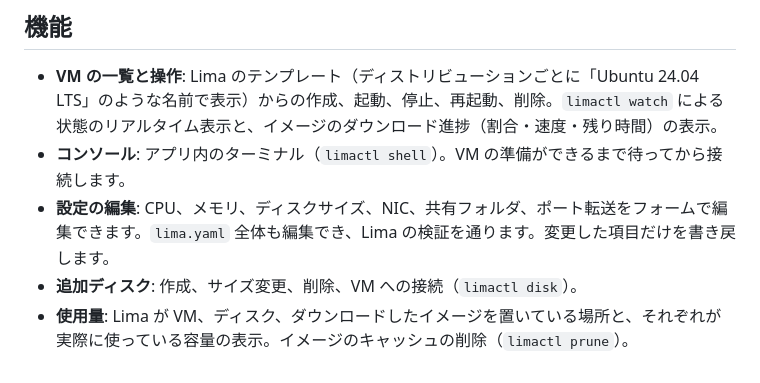
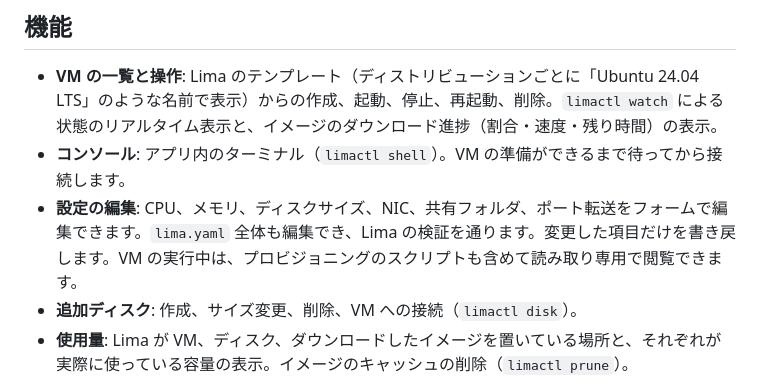
Before and after one commit to izawa/HanaLima, a Markdown page: README.ja.md, the part around the change. GitHub-like rendering.

Commit message:
README: settings are viewable while the VM runs
Co-Authored-By: Claude Opus 5.5 <noreply@anthropic.com>

```diff
--- a/README.ja.md
+++ b/README.ja.md
@@ -20,7 +20,7 @@
 
 - **VM の一覧と操作**: Lima のテンプレート（ディストリビューションごとに「Ubuntu 24.04 LTS」のような名前で表示）からの作成、起動、停止、再起動、削除。`limactl watch` による状態のリアルタイム表示と、イメージのダウンロード進捗（割合・速度・残り時間）の表示。
 - **コンソール**: アプリ内のターミナル（`limactl shell`）。VM の準備ができるまで待ってから接続します。
-- **設定の編集**: CPU、メモリ、ディスクサイズ、NIC、共有フォルダ、ポート転送をフォームで編集できます。`lima.yaml` 全体も編集でき、Lima の検証を通ります。変更した項目だけを書き戻します。
+- **設定の編集**: CPU、メモリ、ディスクサイズ、NIC、共有フォルダ、ポート転送をフォームで編集できます。`lima.yaml` 全体も編集でき、Lima の検証を通ります。変更した項目だけを書き戻します。VM の実行中は、プロビジョニングのスクリプトも含めて読み取り専用で閲覧できます。
 - **追加ディスク**: 作成、サイズ変更、削除、VM への接続（`limactl disk`）。
 - **使用量**: Lima が VM、ディスク、ダウンロードしたイメージを置いている場所と、それぞれが実際に使っている容量の表示。イメージのキャッシュの削除（`limactl prune`）。
 - **root 不要の仮想ネットワーク**: サブネットと DHCP 予約（固定 IP）を指定できる NAT とホストオンリー、ホストのインターフェース（例: `en0`）への**ブリッジ**。アプリに同梱した小さなヘルパー（`hanalima-netd`）が macOS 26 の vmnet で提供します。`sudo` も socket_vmnet も不要です。
```
Also changed, not shown: README.md (+1 -1 lines).
